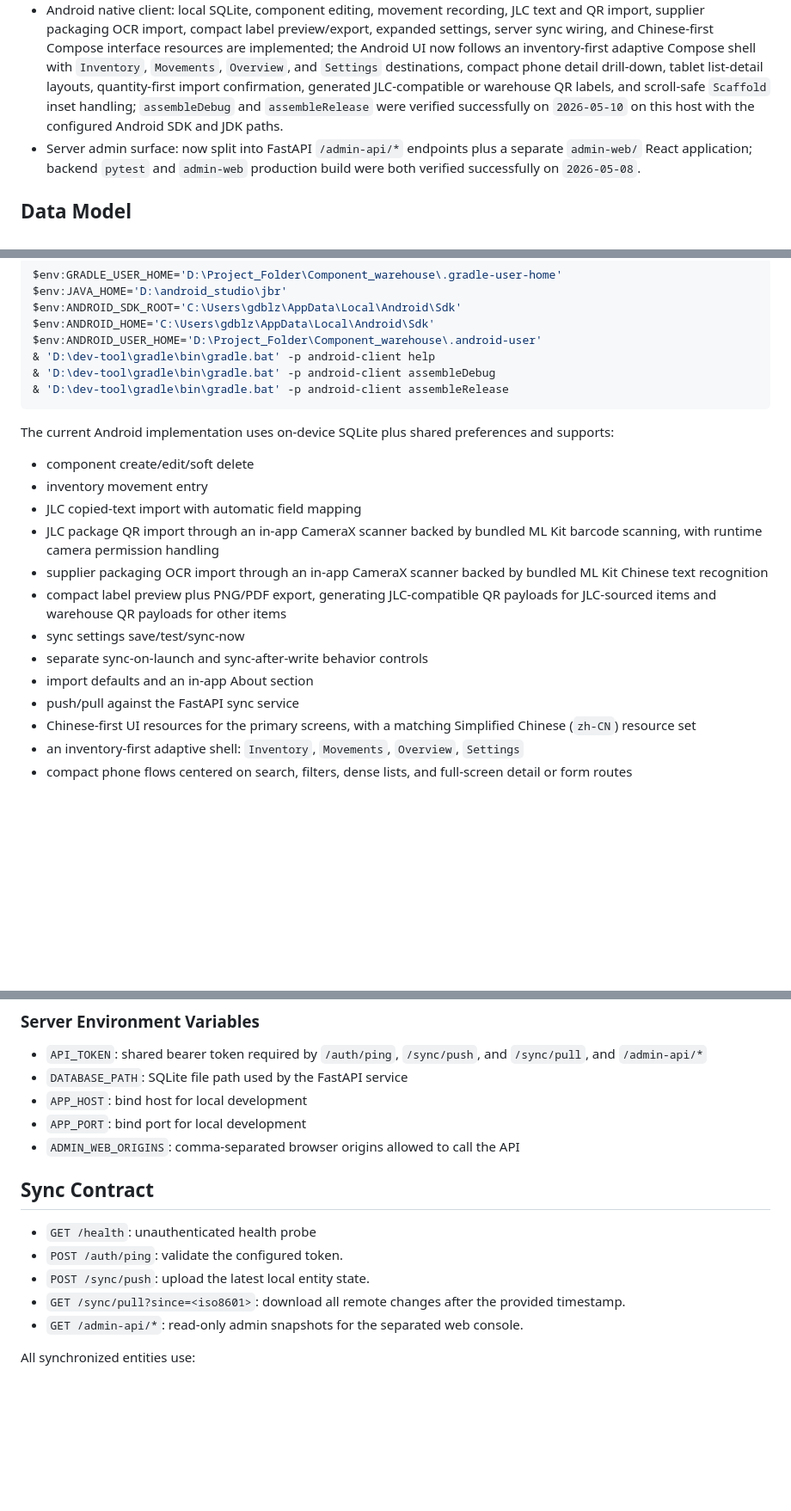
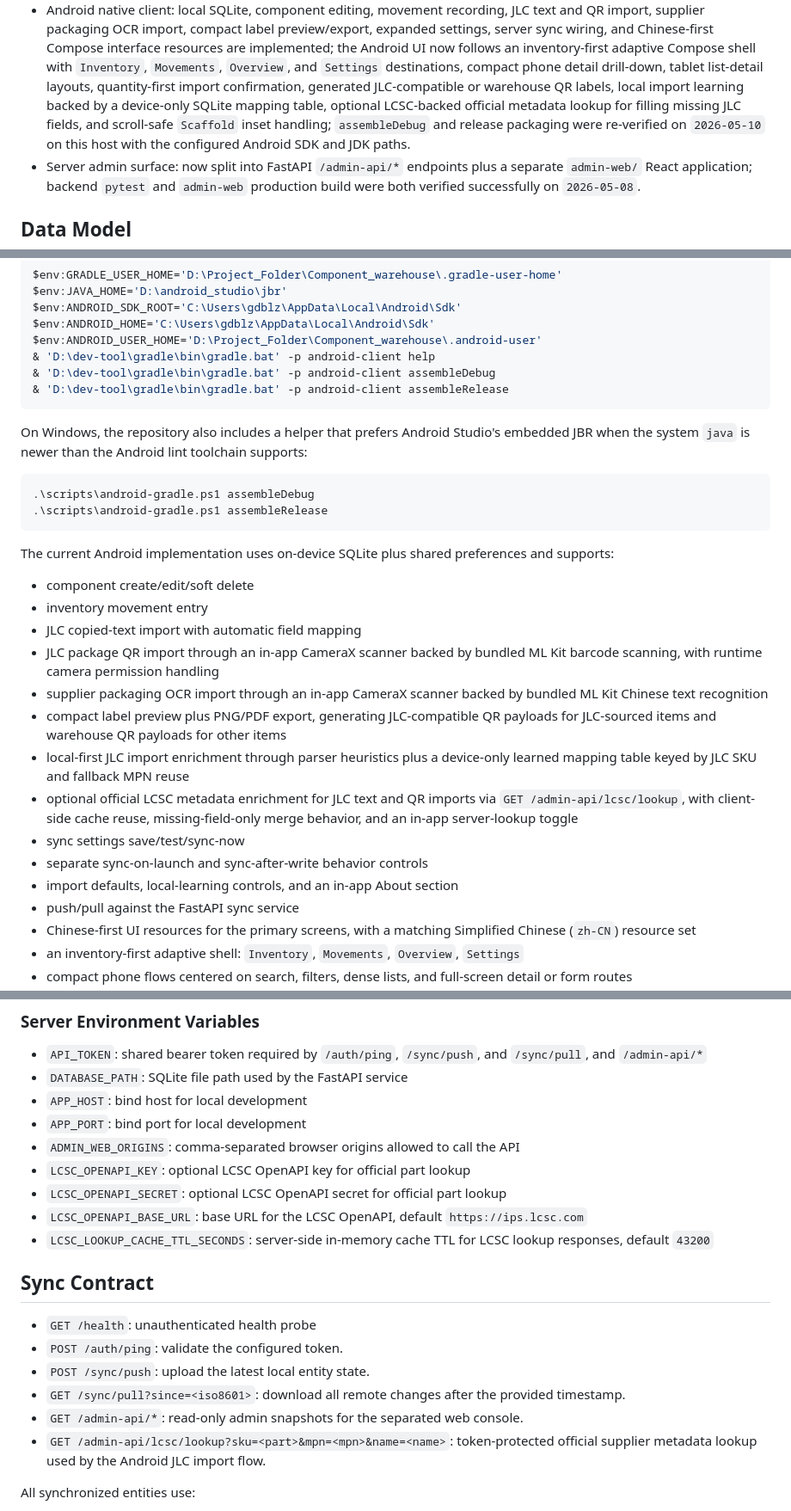
Before and after one commit to Rafael-ban/Component_Manager, a Markdown page: README.md, 3 parts joined by grey strips. Shown at 86% size. Drawn GitHub-style; blank space fills up the shorter version.

Commit message:
Add JLC import, LCSC lookup docs
Update README to document Android local-first JLC import behavior and optional LCSC enrichment: on-device parsing with a device-only SQLite learned mapping table, plus an optional token-protected /admin-api/lcsc/lookup server lookup to fill missing metadata. Add Windows PowerShell helper (scripts/android-gradle.ps1) to prefer Android Studio's embedded JBR for Gradle builds, note GitHub Actions pins Java 21, and re-verify Android build details. Introduce new environment vars for LCSC (LCSC_OPENAPI_KEY, LCSC_OPENAPI_SECRET, LCSC_OPENAPI_BASE_URL, LCSC_LOOKUP_CACHE_TTL_SECONDS) and mention the admin API lookup endpoint used by the Android client.

````diff
--- a/README.md
+++ b/README.md
@@ -72,9 +75,11 @@ connects to it over HTTP.
   inventory-first adaptive Compose shell with `Inventory`, `Movements`,
   `Overview`, and `Settings` destinations, compact phone detail drill-down,
   tablet list-detail layouts, quantity-first import confirmation, generated
-  JLC-compatible or warehouse QR labels, and scroll-safe `Scaffold` inset
-  handling; `assembleDebug` and `assembleRelease` were verified successfully
-  on `2026-05-10` on this host with the configured Android SDK and JDK paths.
+  JLC-compatible or warehouse QR labels, local import learning backed by a
+  device-only SQLite mapping table, optional LCSC-backed official metadata
+  lookup for filling missing JLC fields, and scroll-safe `Scaffold` inset
+  handling; `assembleDebug` and release packaging were re-verified on
+  `2026-05-10` on this host with the configured Android SDK and JDK paths.
 - Server admin surface: now split into FastAPI `/admin-api/*` endpoints plus a
   separate `admin-web/` React application; backend `pytest` and `admin-web`
   production build were both verified successfully on `2026-05-08`.
@@ -154,6 +159,15 @@ $env:ANDROID_USER_HOME='D:\Project_Folder\Component_warehouse\.android-user'
 & 'D:\dev-tool\gradle\bin\gradle.bat' -p android-client assembleRelease
 ```
 
+On Windows, the repository also includes a helper that prefers Android Studio's
+embedded JBR when the system `java` is newer than the Android lint toolchain
+supports:
+
+```powershell
+.\scripts\android-gradle.ps1 assembleDebug
+.\scripts\android-gradle.ps1 assembleRelease
+```
+
 The current Android implementation uses on-device SQLite plus shared
 preferences and supports:
 
@@ -166,9 +180,14 @@ preferences and supports:
   bundled ML Kit Chinese text recognition
 - compact label preview plus PNG/PDF export, generating JLC-compatible QR
   payloads for JLC-sourced items and warehouse QR payloads for other items
+- local-first JLC import enrichment through parser heuristics plus a device-only
+  learned mapping table keyed by JLC SKU and fallback MPN reuse
+- optional official LCSC metadata enrichment for JLC text and QR imports via
+  `GET /admin-api/lcsc/lookup`, with client-side cache reuse, missing-field-only
+  merge behavior, and an in-app server-lookup toggle
 - sync settings save/test/sync-now
 - separate sync-on-launch and sync-after-write behavior controls
-- import defaults and an in-app About section
+- import defaults, local-learning controls, and an in-app About section
 - push/pull against the FastAPI sync service
 - Chinese-first UI resources for the primary screens, with a matching
   Simplified Chinese (`zh-CN`) resource set
@@ -328,6 +353,12 @@ The separated admin web container is available at:
 - `APP_HOST`: bind host for local development
 - `APP_PORT`: bind port for local development
 - `ADMIN_WEB_ORIGINS`: comma-separated browser origins allowed to call the API
+- `LCSC_OPENAPI_KEY`: optional LCSC OpenAPI key for official part lookup
+- `LCSC_OPENAPI_SECRET`: optional LCSC OpenAPI secret for official part lookup
+- `LCSC_OPENAPI_BASE_URL`: base URL for the LCSC OpenAPI, default
+  `https://ips.lcsc.com`
+- `LCSC_LOOKUP_CACHE_TTL_SECONDS`: server-side in-memory cache TTL for LCSC
+  lookup responses, default `43200`
 
 ## Sync Contract
 
@@ -337,6 +368,8 @@ The separated admin web container is available at:
 - `GET /sync/pull?since=<iso8601>`: download all remote changes after the
   provided timestamp.
 - `GET /admin-api/*`: read-only admin snapshots for the separated web console.
+- `GET /admin-api/lcsc/lookup?sku=<part>&mpn=<mpn>&name=<name>`: token-protected
+  official supplier metadata lookup used by the Android JLC import flow.
 
 All synchronized entities use:
 
````
Also changed, not shown: other parts of README.md (+10 -1 lines).
